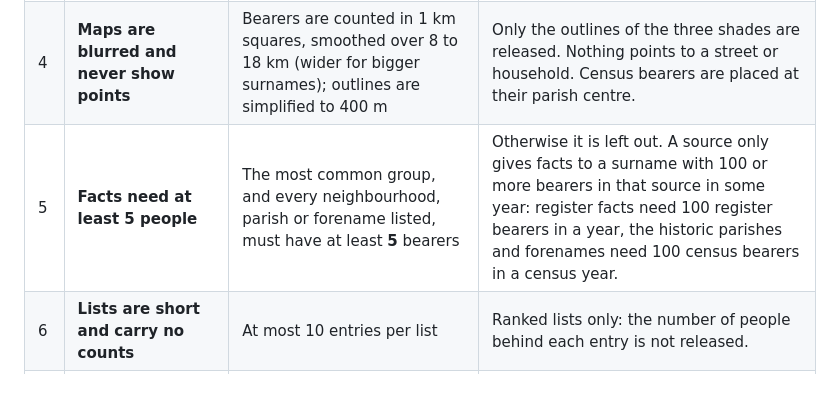
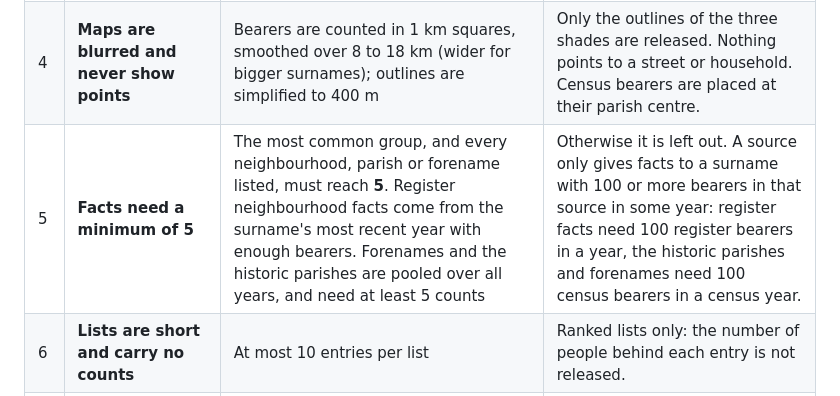
Before and after one commit to jtvandijk/webapp-project, a Markdown page: docs/disclosure-control.md, the part around the change. Rendered like a GitHub page.

Commit message:
docs: disclosure-control: say plainly that pooled forenames and parishes need at least 5 counts
Co-Authored-By: Claude Sonnet 5 <noreply@anthropic.com>

```diff
--- a/docs/disclosure-control.md
+++ b/docs/disclosure-control.md
@@ -32,7 +32,7 @@ parishes, and the ten most common forenames for women and for men.
 | 2 | **Small surnames get no page** | Fewer than **100** bearers | A surname gets a page only if it has 100 or more bearers in at least one map year, and each map needs 100 or more bearers in that year. Below that: no map, no facts, no search suggestion. |
 | 3 | **Small patches are removed from maps** | A separate patch is dropped if it holds fewer than **5** bearers, under 2% of the surname's total, or covers under 25 km² | A handful of people living on their own somewhere are not drawn as a cluster. |
 | 4 | **Maps are blurred and never show points** | Bearers are counted in 1 km squares, smoothed over 8 to 18 km (wider for bigger surnames); outlines are simplified to 400 m | Only the outlines of the three shades are released. Nothing points to a street or household. Census bearers are placed at their parish centre. |
-| 5 | **Facts need at least 5 people** | The most common group, and every neighbourhood, parish or forename listed, must have at least **5** bearers | Otherwise it is left out. A source only gives facts to a surname with 100 or more bearers in that source in some year: register facts need 100 register bearers in a year, the historic parishes and forenames need 100 census bearers in a census year. |
+| 5 | **Facts need a minimum of 5** | The most common group, and every neighbourhood, parish or forename listed, must reach **5**. Register neighbourhood facts come from the surname's most recent year with enough bearers. Forenames and the historic parishes are pooled over all years, and need at least 5 counts | Otherwise it is left out. A source only gives facts to a surname with 100 or more bearers in that source in some year: register facts need 100 register bearers in a year, the historic parishes and forenames need 100 census bearers in a census year. |
 | 6 | **Lists are short and carry no counts** | At most 10 entries per list | Ranked lists only: the number of people behind each entry is not released. |
 | 7 | **Safeguarded data stays safeguarded** | The financial precarity classification's area-to-group lookup is never released | Only a surname's most common group and its shares over the 13 groups are released, never which areas belong to which group. |
 
```
